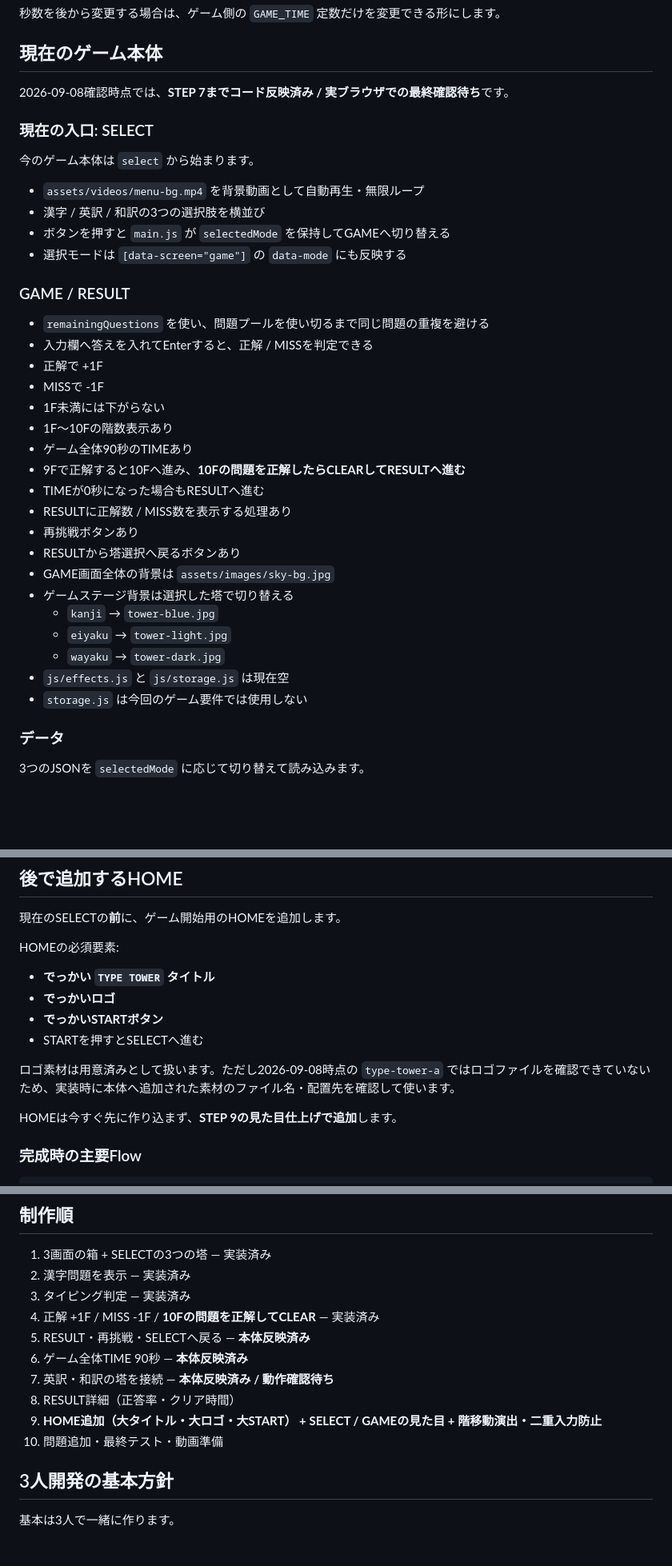
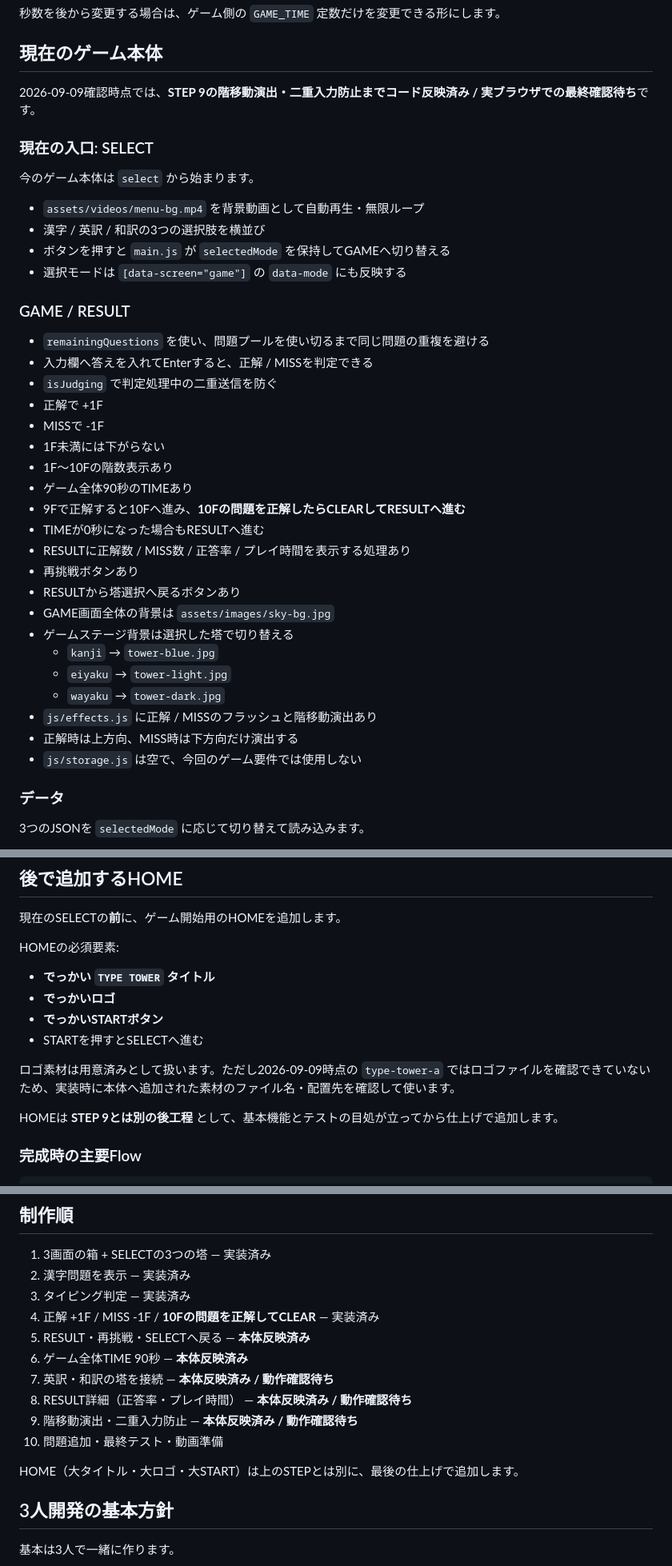
Before and after one commit to EliteMay/type-tower, a Markdown page: README.md, 3 parts joined by grey strips. Shown at 80% size. GitHub-like rendering; blank space fills up the shorter version.

Commit message:
Sync roadmap with STEP 9 implementation

```diff
--- a/README.md
+++ b/README.md
@@ -112,7 +112,7 @@ STEP 6のTIMEは、**問題ごとの制限時間ではなくゲーム全体の
 
 ## 現在のゲーム本体
 
-2026-09-08確認時点では、**STEP 7までコード反映済み / 実ブラウザでの最終確認待ち**です。
+2026-09-09確認時点では、**STEP 9の階移動演出・二重入力防止までコード反映済み / 実ブラウザでの最終確認待ち**です。
 
 ### 現在の入口: SELECT
 
@@ -127,6 +127,7 @@ STEP 6のTIMEは、**問題ごとの制限時間ではなくゲーム全体の
 
 - `remainingQuestions` を使い、問題プールを使い切るまで同じ問題の重複を避ける
 - 入力欄へ答えを入れてEnterすると、正解 / MISSを判定できる
+- `isJudging` で判定処理中の二重送信を防ぐ
 - 正解で +1F
 - MISSで -1F
 - 1F未満には下がらない
@@ -134,7 +135,7 @@ STEP 6のTIMEは、**問題ごとの制限時間ではなくゲーム全体の
 - ゲーム全体90秒のTIMEあり
 - 9Fで正解すると10Fへ進み、**10Fの問題を正解したらCLEARしてRESULTへ進む**
 - TIMEが0秒になった場合もRESULTへ進む
-- RESULTに正解数 / MISS数を表示する処理あり
+- RESULTに正解数 / MISS数 / 正答率 / プレイ時間を表示する処理あり
 - 再挑戦ボタンあり
 - RESULTから塔選択へ戻るボタンあり
 - GAME画面全体の背景は `assets/images/sky-bg.jpg`
@@ -142,8 +143,9 @@ STEP 6のTIMEは、**問題ごとの制限時間ではなくゲーム全体の
   - `kanji` → `tower-blue.jpg`
   - `eiyaku` → `tower-light.jpg`
   - `wayaku` → `tower-dark.jpg`
-- `js/effects.js` と `js/storage.js` は現在空
-- `storage.js` は今回のゲーム要件では使用しない
+- `js/effects.js` に正解 / MISSのフラッシュと階移動演出あり
+- 正解時は上方向、MISS時は下方向だけ演出する
+- `js/storage.js` は空で、今回のゲーム要件では使用しない
 
 ### データ
 
@@ -166,9 +168,9 @@ HOMEの必須要素:
 - **でっかいSTARTボタン**
 - STARTを押すとSELECTへ進む
 
-ロゴ素材は用意済みとして扱います。ただし2026-09-08時点の `type-tower-a` ではロゴファイルを確認できていないため、実装時に本体へ追加された素材のファイル名・配置先を確認して使います。
+ロゴ素材は用意済みとして扱います。ただし2026-09-09時点の `type-tower-a` ではロゴファイルを確認できていないため、実装時に本体へ追加された素材のファイル名・配置先を確認して使います。
 
-HOMEは今すぐ先に作り込まず、**STEP 9の見た目仕上げで追加**します。
+HOMEは **STEP 9とは別の後工程** として、基本機能とテストの目処が立ってから仕上げで追加します。
 
 ### 完成時の主要Flow
 
@@ -198,9 +200,11 @@ RESULT後は今までどおりSELECTへ戻る形を基本とし、HOMEへ戻す
 5. RESULT・再挑戦・SELECTへ戻る — **本体反映済み**
 6. ゲーム全体TIME 90秒 — **本体反映済み**
 7. 英訳・和訳の塔を接続 — **本体反映済み / 動作確認待ち**
-8. RESULT詳細（正答率・クリア時間）
-9. **HOME追加（大タイトル・大ロゴ・大START） + SELECT / GAMEの見た目 + 階移動演出・二重入力防止**
+8. RESULT詳細（正答率・プレイ時間） — **本体反映済み / 動作確認待ち**
+9. 階移動演出・二重入力防止 — **本体反映済み / 動作確認待ち**
 10. 問題追加・最終テスト・動画準備
+
+HOME（大タイトル・大ロゴ・大START）は上のSTEPとは別に、最後の仕上げで追加します。
 
 ## 3人開発の基本方針
 
```
Also changed, not shown: other parts of README.md (+3 -3 lines).
